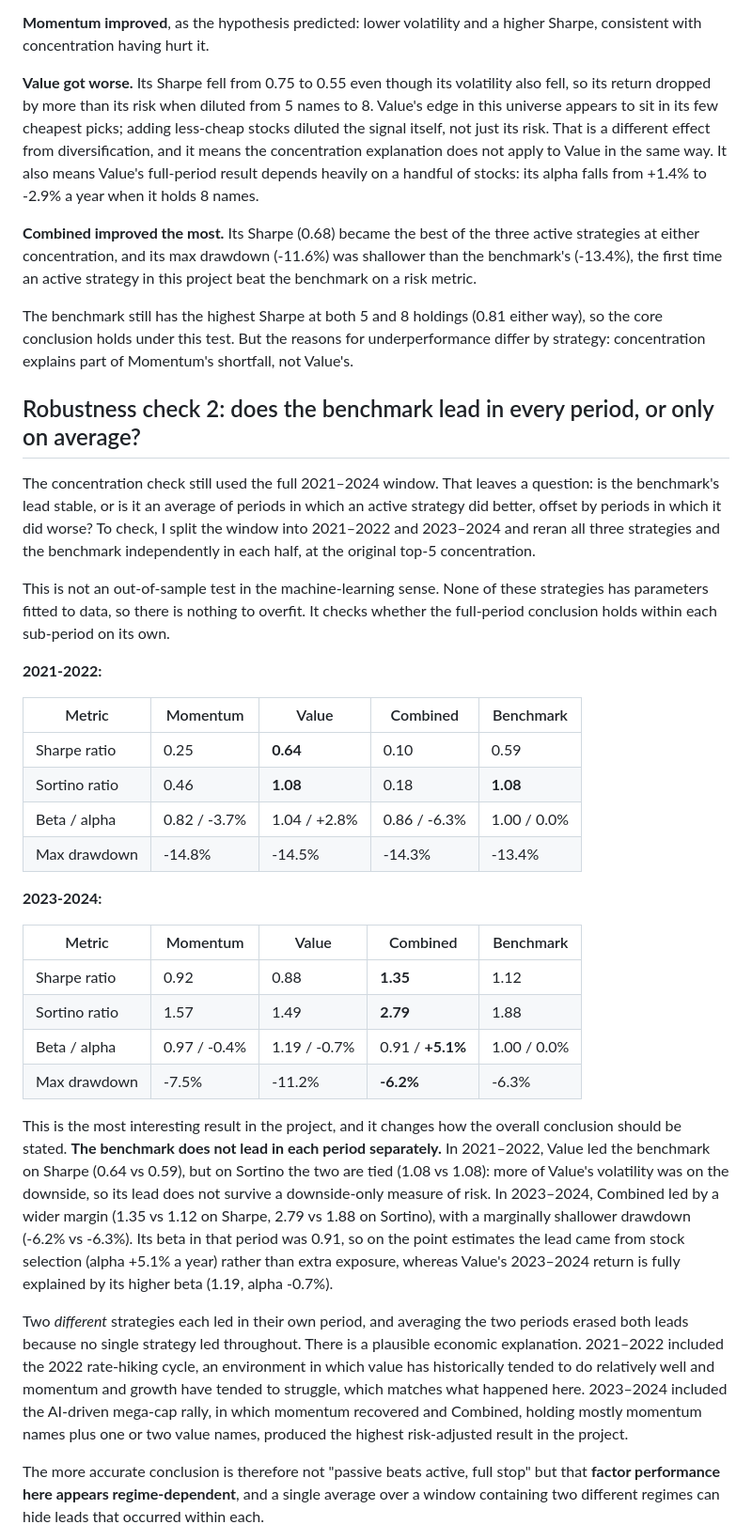
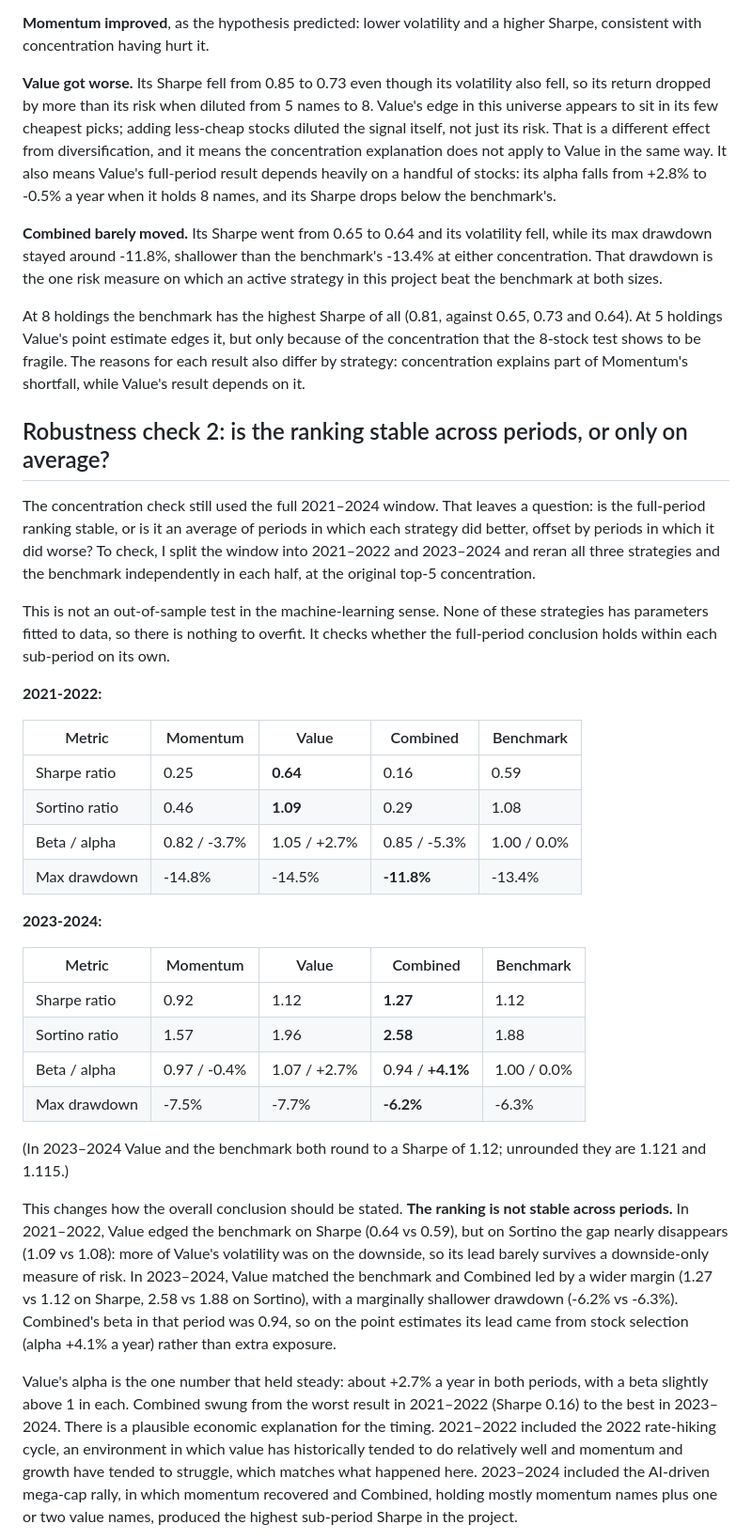
Before and after one commit to ronaldoexmachina13/quant-equity-research, a Markdown page: README.md, the part around the change printed below. Shown: that part at 94% size. GitHub-like rendering.

```diff
--- a/README.md
+++ b/README.md
@@ -160,15 +163,15 @@ The result was not a clean confirmation, which makes it more informative.
 
 **Momentum improved**, as the hypothesis predicted: lower volatility and a higher Sharpe, consistent with concentration having hurt it.
 
-**Value got worse.** Its Sharpe fell from 0.75 to 0.55 even though its volatility also fell, so its return dropped by more than its risk when diluted from 5 names to 8. Value's edge in this universe appears to sit in its few cheapest picks; adding less-cheap stocks diluted the signal itself, not just its risk. That is a different effect from diversification, and it means the concentration explanation does not apply to Value in the same way. It also means Value's full-period result depends heavily on a handful of stocks: its alpha falls from +1.4% to -2.9% a year when it holds 8 names.
+**Value got worse.** Its Sharpe fell from 0.85 to 0.73 even though its volatility also fell, so its return dropped by more than its risk when diluted from 5 names to 8. Value's edge in this universe appears to sit in its few cheapest picks; adding less-cheap stocks diluted the signal itself, not just its risk. That is a different effect from diversification, and it means the concentration explanation does not apply to Value in the same way. It also means Value's full-period result depends heavily on a handful of stocks: its alpha falls from +2.8% to -0.5% a year when it holds 8 names, and its Sharpe drops below the benchmark's.
 
-**Combined improved the most.** Its Sharpe (0.68) became the best of the three active strategies at either concentration, and its max drawdown (-11.6%) was shallower than the benchmark's (-13.4%), the first time an active strategy in this project beat the benchmark on a risk metric.
+**Combined barely moved.** Its Sharpe went from 0.65 to 0.64 and its volatility fell, while its max drawdown stayed around -11.8%, shallower than the benchmark's -13.4% at either concentration. That drawdown is the one risk measure on which an active strategy in this project beat the benchmark at both sizes.
 
-The benchmark still has the highest Sharpe at both 5 and 8 holdings (0.81 either way), so the core conclusion holds under this test. But the reasons for underperformance differ by strategy: concentration explains part of Momentum's shortfall, not Value's.
+At 8 holdings the benchmark has the highest Sharpe of all (0.81, against 0.65, 0.73 and 0.64). At 5 holdings Value's point estimate edges it, but only because of the concentration that the 8-stock test shows to be fragile. The reasons for each result also differ by strategy: concentration explains part of Momentum's shortfall, while Value's result depends on it.
 
-## Robustness check 2: does the benchmark lead in every period, or only on average?
+## Robustness check 2: is the ranking stable across periods, or only on average?
 
-The concentration check still used the full 2021–2024 window. That leaves a question: is the benchmark's lead stable, or is it an average of periods in which an active strategy did better, offset by periods in which it did worse? To check, I split the window into 2021–2022 and 2023–2024 and reran all three strategies and the benchmark independently in each half, at the original top-5 concentration.
+The concentration check still used the full 2021–2024 window. That leaves a question: is the full-period ranking stable, or is it an average of periods in which each strategy did better, offset by periods in which it did worse? To check, I split the window into 2021–2022 and 2023–2024 and reran all three strategies and the benchmark independently in each half, at the original top-5 concentration.
 
 This is not an out-of-sample test in the machine-learning sense. None of these strategies has parameters fitted to data, so there is nothing to overfit. It checks whether the full-period conclusion holds within each sub-period on its own.
 
@@ -176,23 +179,23 @@ This is not an out-of-sample test in the machine-learning sense. None of these s
 
 | Metric | Momentum | Value | Combined | Benchmark |
 |---|---|---|---|---|
-| Sharpe ratio | 0.25 | **0.64** | 0.10 | 0.59 |
-| Sortino ratio | 0.46 | **1.08** | 0.18 | **1.08** |
-| Beta / alpha | 0.82 / -3.7% | 1.04 / +2.8% | 0.86 / -6.3% | 1.00 / 0.0% |
-| Max drawdown | -14.8% | -14.5% | -14.3% | -13.4% |
+| Sharpe ratio | 0.25 | **0.64** | 0.16 | 0.59 |
+| Sortino ratio | 0.46 | **1.09** | 0.29 | 1.08 |
+| Beta / alpha | 0.82 / -3.7% | 1.05 / +2.7% | 0.85 / -5.3% | 1.00 / 0.0% |
+| Max drawdown | -14.8% | -14.5% | **-11.8%** | -13.4% |
 
 **2023-2024:**
 
 | Metric | Momentum | Value | Combined | Benchmark |
 |---|---|---|---|---|
-| Sharpe ratio | 0.92 | 0.88 | **1.35** | 1.12 |
-| Sortino ratio | 1.57 | 1.49 | **2.79** | 1.88 |
-| Beta / alpha | 0.97 / -0.4% | 1.19 / -0.7% | 0.91 / **+5.1%** | 1.00 / 0.0% |
-| Max drawdown | -7.5% | -11.2% | **-6.2%** | -6.3% |
+| Sharpe ratio | 0.92 | 1.12 | **1.27** | 1.12 |
+| Sortino ratio | 1.57 | 1.96 | **2.58** | 1.88 |
+| Beta / alpha | 0.97 / -0.4% | 1.07 / +2.7% | 0.94 / **+4.1%** | 1.00 / 0.0% |
+| Max drawdown | -7.5% | -7.7% | **-6.2%** | -6.3% |
 
-This is the most interesting result in the project, and it changes how the overall conclusion should be stated. **The benchmark does not lead in each period separately.** In 2021–2022, Value led the benchmark on Sharpe (0.64 vs 0.59), but on Sortino the two are tied (1.08 vs 1.08): more of Value's volatility was on the downside, so its lead does not survive a downside-only measure of risk. In 2023–2024, Combined led by a wider margin (1.35 vs 1.12 on Sharpe, 2.79 vs 1.88 on Sortino), with a marginally shallower drawdown (-6.2% vs -6.3%). Its beta in that period was 0.91, so on the point estimates the lead came from stock selection (alpha +5.1% a year) rather than extra exposure, whereas Value's 2023–2024 return is fully explained by its higher beta (1.19, alpha -0.7%).
+(In 2023–2024 Value and the benchmark both round to a Sharpe of 1.12; unrounded they are 1.121 and 1.115.)
 
-Two *different* strategies each led in their own period, and averaging the two periods erased both leads because no single strategy led throughout. There is a plausible economic explanation. 2021–2022 included the 2022 rate-hiking cycle, an environment in which value has historically tended to do relatively well and momentum and growth have tended to struggle, which matches what happened here. 2023–2024 included the AI-driven mega-cap rally, in which momentum recovered and Combined, holding mostly momentum names plus one or two value names, produced the highest risk-adjusted result in the project.
+This changes how the overall conclusion should be stated. **The ranking is not stable across periods.** In 2021–2022, Value edged the benchmark on Sharpe (0.64 vs 0.59), but on Sortino the gap nearly disappears (1.09 vs 1.08): more of Value's volatility was on the downside, so its lead barely survives a downside-only measure of risk. In 2023–2024, Value matched the benchmark and Combined led by a wider margin (1.27 vs 1.12 on Sharpe, 2.58 vs 1.88 on Sortino), with a marginally shallower drawdown (-6.2% vs -6.3%). Combined's beta in that period was 0.94, so on the point estimates its lead came from stock selection (alpha +4.1% a year) rather than extra exposure.
 
-The more accurate conclusion is therefore not "passive beats active, full stop" but that **factor performance here appears regime-dependent**, and a single average over a window containing two different regimes can hide leads that occurred within each.
+Value's alpha is the one number that held steady: about +2.7% a year in both periods, with a beta slightly above 1 in each. Combined swung from the worst result in 2021–2022 (Sharpe 0.16) to the best in 2023–2024. There is a plausible economic explanation for the timing. 2021–2022 included the 2022 rate-hiking cycle, an environment in which value has historically tended to do relatively well and momentum and growth have tended to struggle, which matches what happened here. 2023–2024 included the AI-driven mega-cap rally, in which momentum recovered and Combined, holding mostly momentum names plus one or two value names, produced the highest sub-period Sharpe in the project.
 
```
Also changed, not shown: other parts of README.md (+57 -33 lines), results/momentum_vs_value_regime_split.png, 14 other files.
